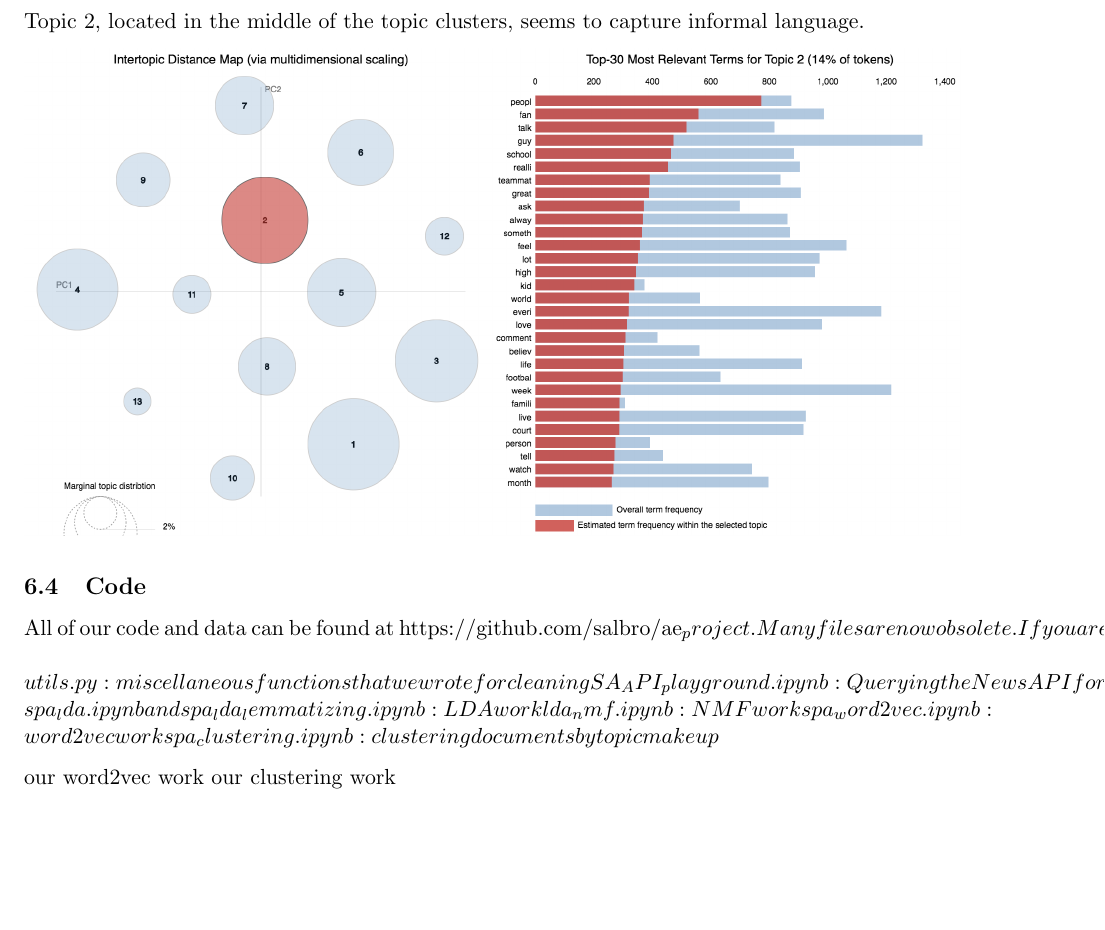
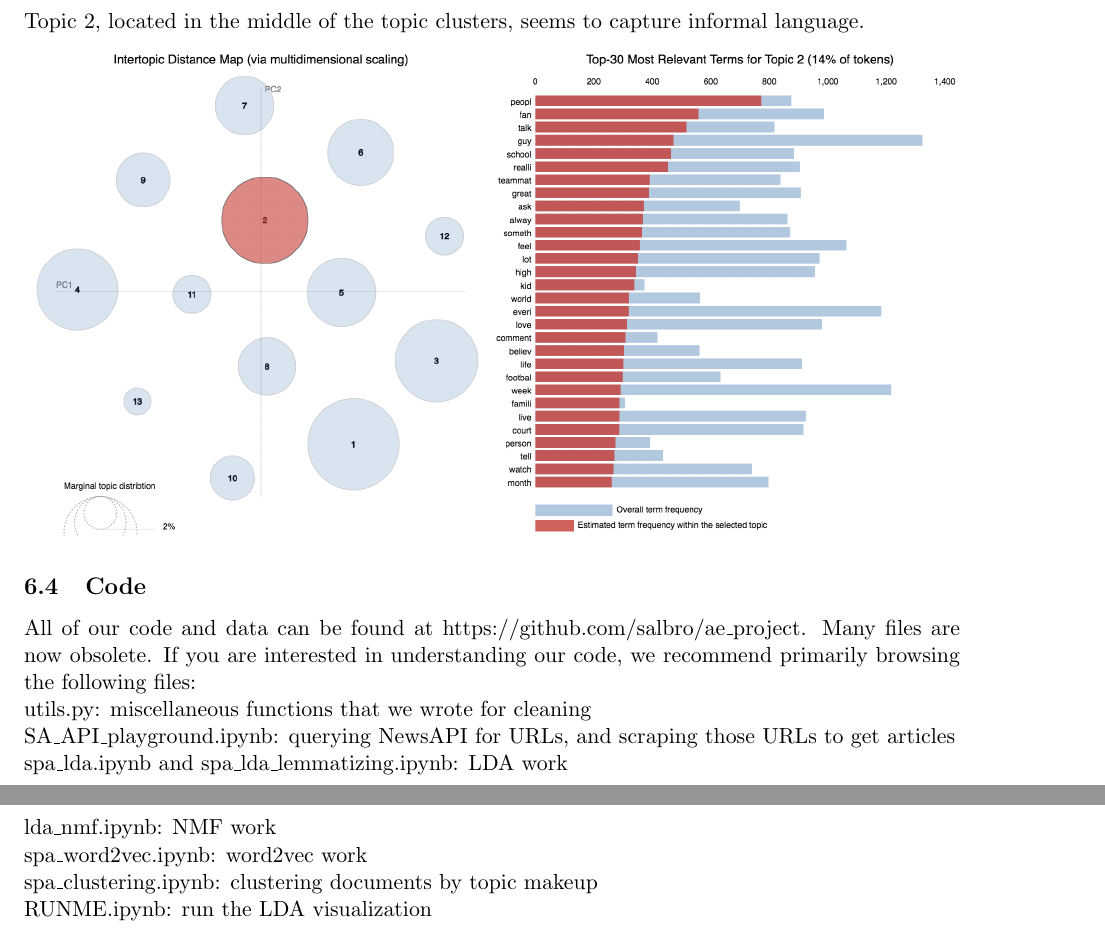
Before and after one commit to salbro/ae_project, a LaTeX document (writeup/albro_combettes_final.tex): part of page 15 of 15 before the commit and two parts of pages 15 and 16 of 16 after it, the two joined at a grey line, cut so that both start at the same text, the shorter picture padded with empty space. Compiled offline with pdfLaTeX.

Commit message:
writeup commit

```diff
--- a/writeup/albro_combettes_final.tex
+++ b/writeup/albro_combettes_final.tex
@@ -213,20 +213,12 @@ Topic 2, located in the middle of the topic clusters, seems to capture informal
 \includegraphics[width=470pt]{2.png}
 
 \subsection{Code}
-All of our code and data can be found at https://github.com/salbro/ae_project.  Many files are now obsolete. If you are interested in understanding our code, we recommend primarily browsing the following files: \\
-utils.py: miscellaneous functions that we wrote for cleaning
-SA_API_playground.ipynb: Querying the NewsAPI for URLs, and then scraping those URLs to get article content. \\
-spa_lda.ipynb and spa_lda_lemmatizing.ipynb: LDA work
-lda_nmf.ipynb: NMF work
-spa_word2vec.ipynb: word2vec work
-spa_clustering.ipynb: clustering documents by topic makeup
-
-
-our word2vec work
-our clustering work
-
-
-%ngram overfitting
-
-
+All of our code and data can be found at https://github.com/salbro/ae\_project.  Many files are now obsolete. If you are interested in understanding our code, we recommend primarily browsing the following files: \\
+utils.py: miscellaneous functions that we wrote for cleaning \\
+SA\_API\_playground.ipynb: querying NewsAPI for URLs, and scraping those URLs to get articles \\
+spa\_lda.ipynb and spa\_lda\_lemmatizing.ipynb: LDA work \\
+lda\_nmf.ipynb: NMF work \\
+spa\_word2vec.ipynb: word2vec work \\
+spa\_clustering.ipynb: clustering documents by topic makeup \\
+RUNME.ipynb: run the LDA visualization \\
 \end{document}
```
Also changed, not shown: writeup/albro_combettes_final.pdf, 3 other files.
